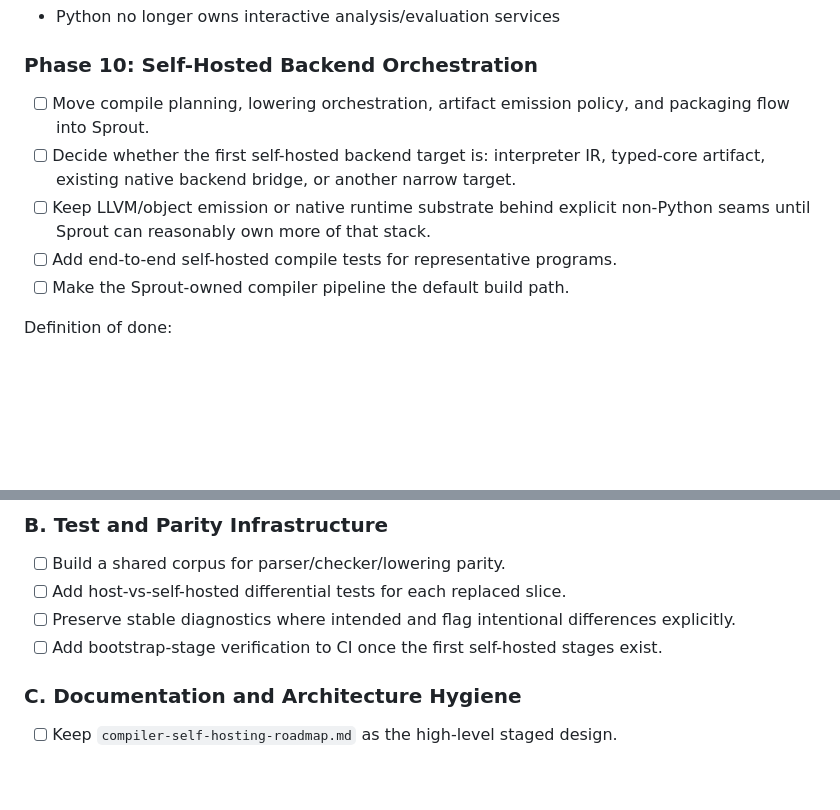
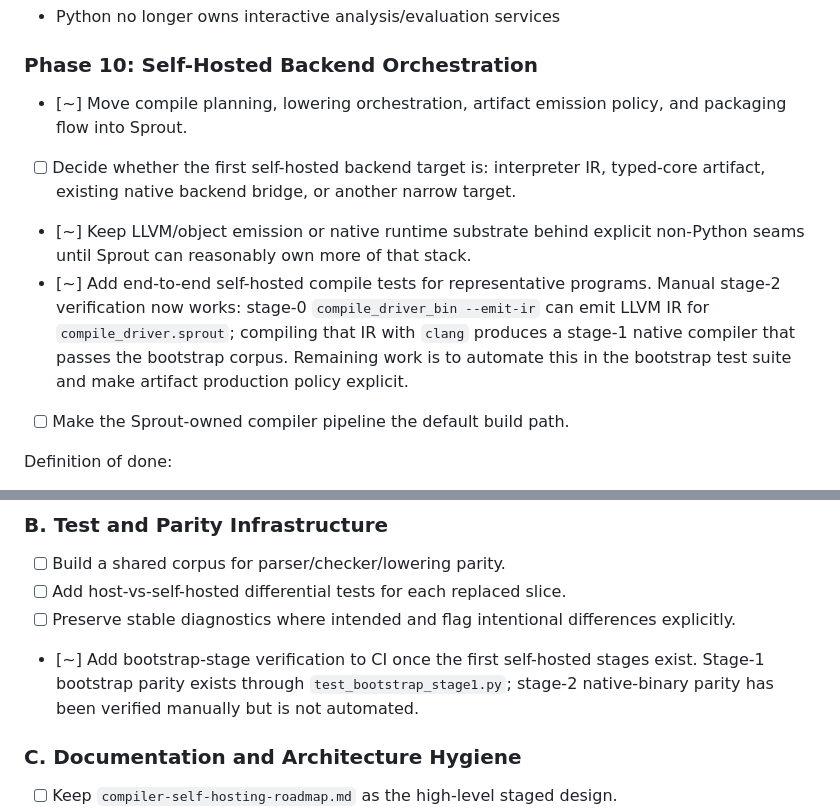
Before and after one commit to cthulhu666/sprout-lang, a Markdown page: docs/self-hosting-eliminate-python-backlog.md, 2 parts joined by grey strips. GitHub-like rendering; blank space fills up the shorter version.

```diff
--- a/docs/self-hosting-eliminate-python-backlog.md
+++ b/docs/self-hosting-eliminate-python-backlog.md
@@ -256,14 +256,19 @@ Definition of done:
 
 ### Phase 10: Self-Hosted Backend Orchestration
 
-- [ ] Move compile planning, lowering orchestration, artifact emission policy,
+- [~] Move compile planning, lowering orchestration, artifact emission policy,
   and packaging flow into Sprout.
 - [ ] Decide whether the first self-hosted backend target is:
   interpreter IR, typed-core artifact, existing native backend bridge, or
   another narrow target.
-- [ ] Keep LLVM/object emission or native runtime substrate behind explicit
+- [~] Keep LLVM/object emission or native runtime substrate behind explicit
   non-Python seams until Sprout can reasonably own more of that stack.
-- [ ] Add end-to-end self-hosted compile tests for representative programs.
+- [~] Add end-to-end self-hosted compile tests for representative programs.
+  Manual stage-2 verification now works: stage-0 `compile_driver_bin --emit-ir`
+  can emit LLVM IR for `compile_driver.sprout`; compiling that IR with `clang`
+  produces a stage-1 native compiler that passes the bootstrap corpus. Remaining
+  work is to automate this in the bootstrap test suite and make artifact
+  production policy explicit.
 - [ ] Make the Sprout-owned compiler pipeline the default build path.
 
 Definition of done:
@@ -320,8 +325,9 @@ These tracks run across multiple phases and should be maintained explicitly.
 - [ ] Add host-vs-self-hosted differential tests for each replaced slice.
 - [ ] Preserve stable diagnostics where intended and flag intentional
   differences explicitly.
-- [ ] Add bootstrap-stage verification to CI once the first self-hosted stages
-  exist.
+- [~] Add bootstrap-stage verification to CI once the first self-hosted stages
+  exist. Stage-1 bootstrap parity exists through `test_bootstrap_stage1.py`;
+  stage-2 native-binary parity has been verified manually but is not automated.
 
 ### C. Documentation and Architecture Hygiene
 
```
Also changed, not shown: BACKLOG.md (+2 -1 lines), docs/compiler-self-hosting-roadmap.md (+13 -0 lines).
